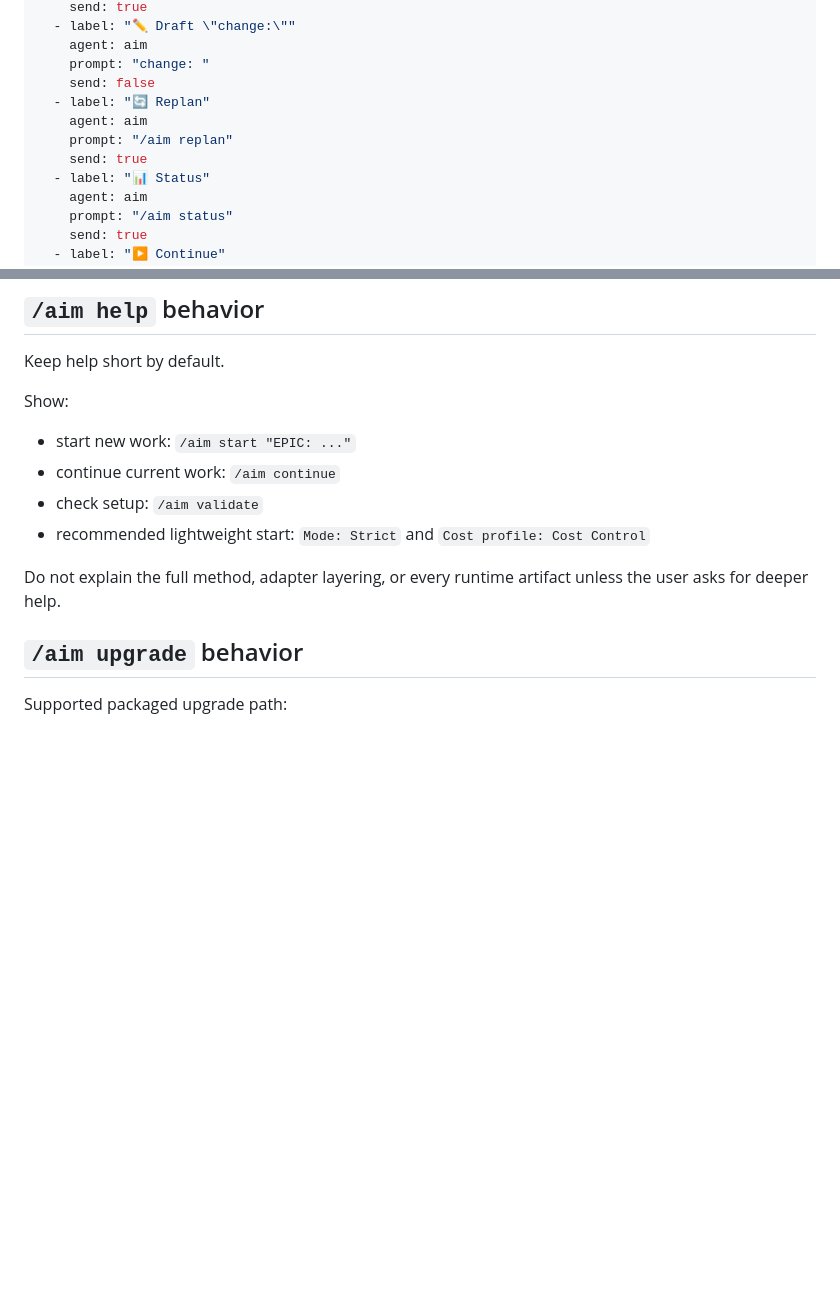
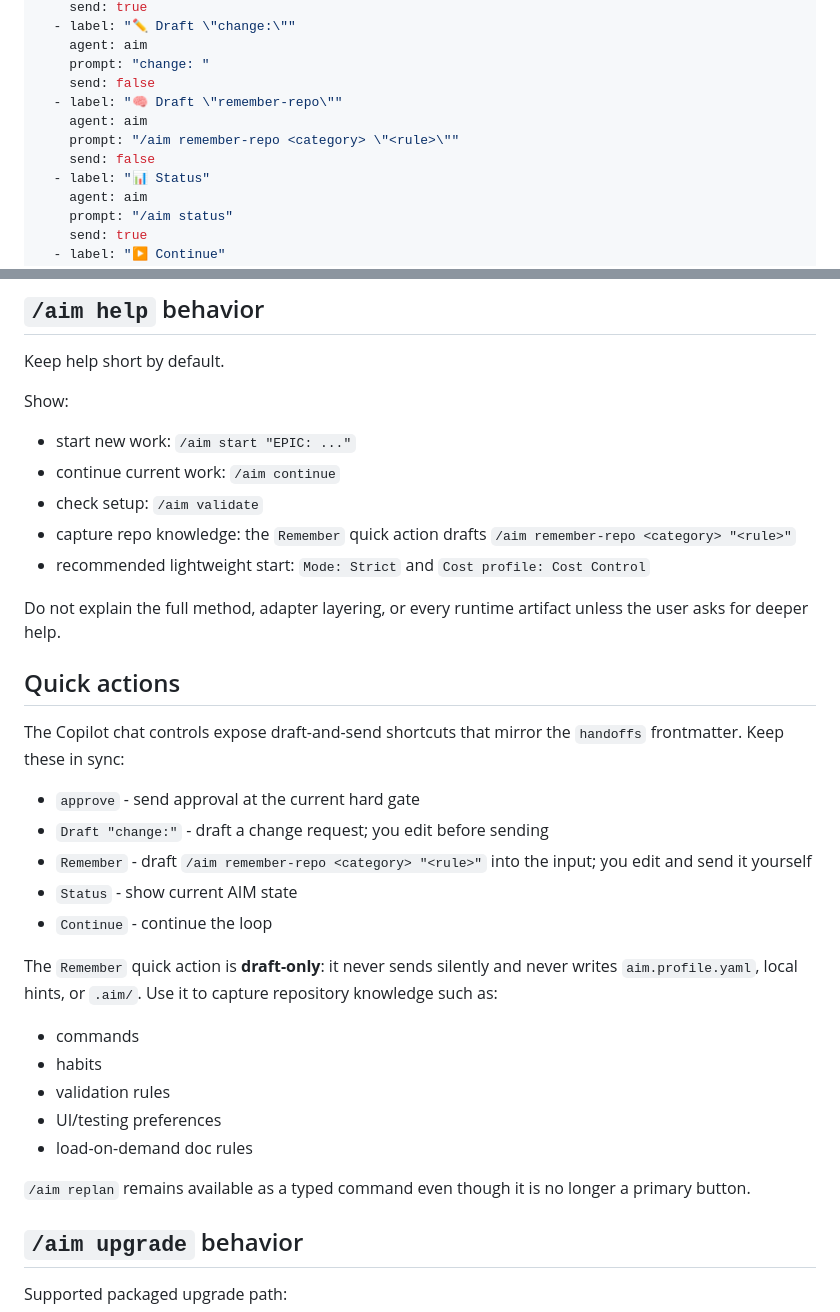
Before and after one commit to joneri/agile-iteration-method, a Markdown page: .github/agents/aim.agent.md, 2 parts joined by grey strips. Drawn GitHub-style; blank space fills up the shorter version.

Commit message:
Add 'Remember' quick action and docs
Replace the 'Replan' handoff with a draft-only 'Draft "remember-repo"' handoff (prompt set to '/aim remember-repo <category> "<rule>"' and send=false). Add a new "Quick actions" section documenting the Copilot chat controls that mirror the handoffs, explain that the 'Remember' action is draft-only (it never sends or writes aim.profile.yaml/.aim), list example uses (commands, habits, validation rules, etc.), and note that '/aim replan' remains available as a typed command.

```diff
--- a/.github/agents/aim.agent.md
+++ b/.github/agents/aim.agent.md
@@ -23,10 +23,10 @@ handoffs:
     agent: aim
     prompt: "change: "
     send: false
-  - label: "🔄 Replan"
+  - label: "🧠 Draft \"remember-repo\""
     agent: aim
-    prompt: "/aim replan"
-    send: true
+    prompt: "/aim remember-repo <category> \"<rule>\""
+    send: false
   - label: "📊 Status"
     agent: aim
     prompt: "/aim status"
@@ -239,9 +239,34 @@ Show:
 - start new work: `/aim start "EPIC: ..."`
 - continue current work: `/aim continue`
 - check setup: `/aim validate`
+- capture repo knowledge: the `Remember` quick action drafts `/aim remember-repo <category> "<rule>"`
 - recommended lightweight start: `Mode: Strict` and `Cost profile: Cost Control`
 
 Do not explain the full method, adapter layering, or every runtime artifact unless the user asks for deeper help.
+
+## Quick actions
+
+The Copilot chat controls expose draft-and-send shortcuts that mirror the `handoffs`
+frontmatter. Keep these in sync:
+
+- `approve` - send approval at the current hard gate
+- `Draft "change:"` - draft a change request; you edit before sending
+- `Remember` - draft `/aim remember-repo <category> "<rule>"` into the input; you edit and send it yourself
+- `Status` - show current AIM state
+- `Continue` - continue the loop
+
+The `Remember` quick action is **draft-only**: it never sends silently and never
+writes `aim.profile.yaml`, local hints, or `.aim/`. Use it to capture repository
+knowledge such as:
+
+- commands
+- habits
+- validation rules
+- UI/testing preferences
+- load-on-demand doc rules
+
+`/aim replan` remains available as a typed command even though it is no longer a
+primary button.
 
 ## `/aim upgrade` behavior
 
```
